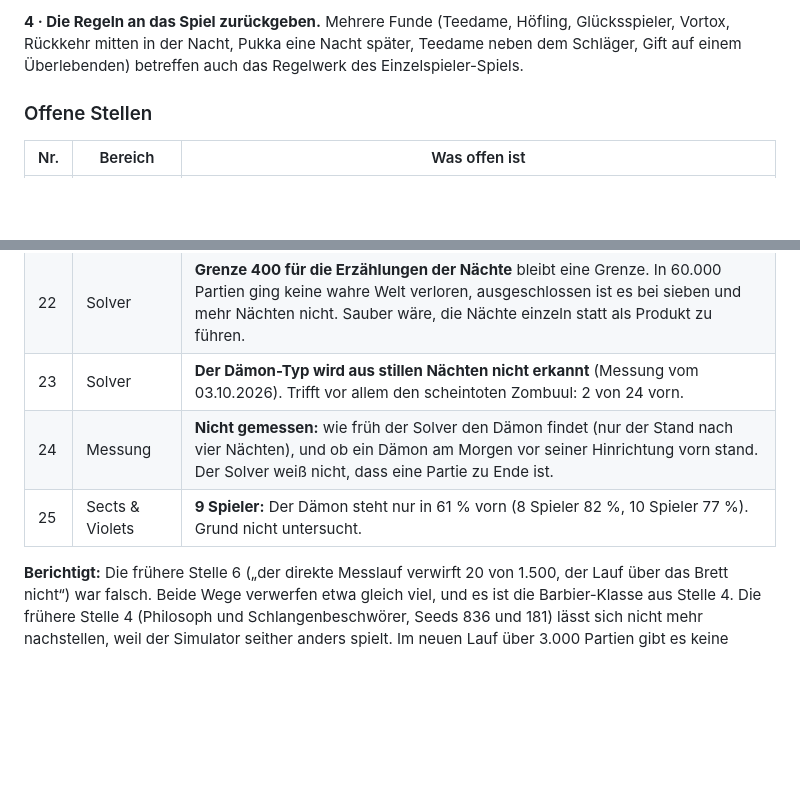
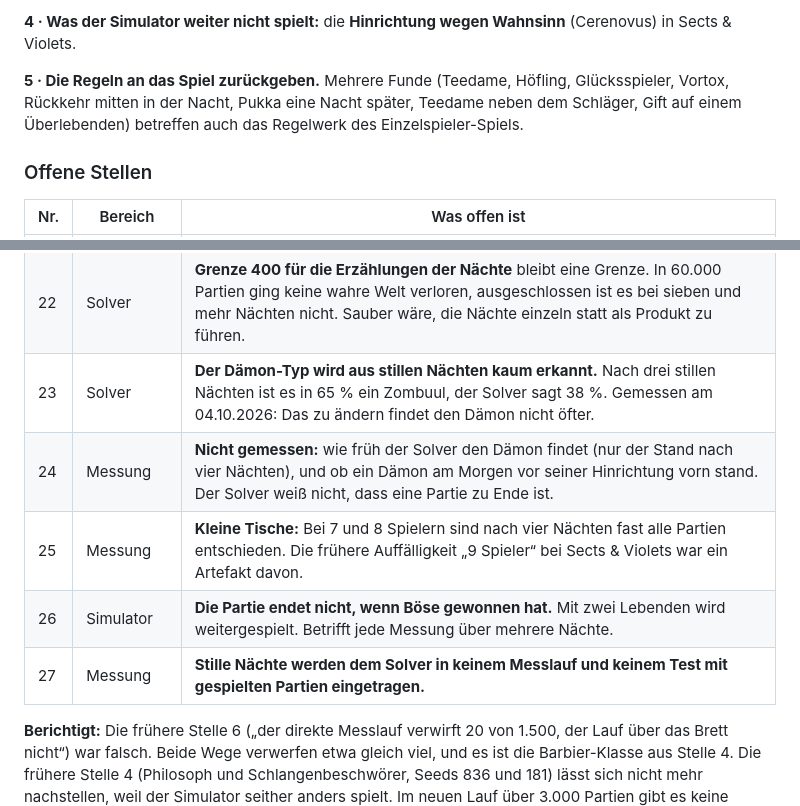
Before and after one commit to angerprints/clocktower-solver, a Markdown page: ROADMAP.md, 2 parts joined by grey strips. GitHub-like rendering; blank space fills up the shorter version.

```diff
--- a/ROADMAP.md
+++ b/ROADMAP.md
@@ -386,5 +396,7 @@ Wüsste der Solver den Dämon-Typ sicher, stünde der Zombuul in 42 % statt 36 %
 
-**4 · Die Regeln an das Spiel zurückgeben.** Mehrere Funde (Teedame, Höfling, Glücksspieler, Vortox, Rückkehr mitten in der Nacht, Pukka eine Nacht später, Teedame neben dem Schläger, Gift auf einem Überlebenden) betreffen auch das Regelwerk des Einzelspieler-Spiels.
+**4 · Was der Simulator weiter nicht spielt:** die **Hinrichtung wegen Wahnsinn** (Cerenovus) in Sects & Violets.
+
+**5 · Die Regeln an das Spiel zurückgeben.** Mehrere Funde (Teedame, Höfling, Glücksspieler, Vortox, Rückkehr mitten in der Nacht, Pukka eine Nacht später, Teedame neben dem Schläger, Gift auf einem Überlebenden) betreffen auch das Regelwerk des Einzelspieler-Spiels.
 
 ### Offene Stellen
 
@@ -412,9 +424,11 @@ Wüsste der Solver den Dämon-Typ sicher, stünde der Zombuul in 42 % statt 36 %
 | 20 | Solver | **Der Solver rechnet in ganzen Nächten.** Das Pukka-Gift auf einem Überlebenden gilt bei ihm für die ganze Nacht und den Tag danach, am Tisch nur bis zum Zug der Pukka. Das hält zu viele Welten, verliert aber keine. |
 | 21 | Simulator | **Ein Seitenwechsel des Schlägers gilt für die ganze Nacht,** nicht erst ab dem Platz, an dem er gewählt wurde. Simulator und Night-Walk machen es gleich. |
 | 22 | Solver | **Grenze 400 für die Erzählungen der Nächte** bleibt eine Grenze. In 60.000 Partien ging keine wahre Welt verloren, ausgeschlossen ist es bei sieben und mehr Nächten nicht. Sauber wäre, die Nächte einzeln statt als Produkt zu führen. |
-| 23 | Solver | **Der Dämon-Typ wird aus stillen Nächten nicht erkannt** (Messung vom 03.10.2026). Trifft vor allem den scheintoten Zombuul: 2 von 24 vorn. |
+| 23 | Solver | **Der Dämon-Typ wird aus stillen Nächten kaum erkannt.** Nach drei stillen Nächten ist es in 65 % ein Zombuul, der Solver sagt 38 %. Gemessen am 04.10.2026: Das zu ändern findet den Dämon nicht öfter. |
 | 24 | Messung | **Nicht gemessen:** wie früh der Solver den Dämon findet (nur der Stand nach vier Nächten), und ob ein Dämon am Morgen vor seiner Hinrichtung vorn stand. Der Solver weiß nicht, dass eine Partie zu Ende ist. |
-| 25 | Sects & Violets | **9 Spieler:** Der Dämon steht nur in 61 % vorn (8 Spieler 82 %, 10 Spieler 77 %). Grund nicht untersucht. |
+| 25 | Messung | **Kleine Tische:** Bei 7 und 8 Spielern sind nach vier Nächten fast alle Partien entschieden. Die frühere Auffälligkeit „9 Spieler“ bei Sects & Violets war ein Artefakt davon. |
+| 26 | Simulator | **Die Partie endet nicht, wenn Böse gewonnen hat.** Mit zwei Lebenden wird weitergespielt. Betrifft jede Messung über mehrere Nächte. |
+| 27 | Messung | **Stille Nächte werden dem Solver in keinem Messlauf und keinem Test mit gespielten Partien eingetragen.** |
 
 **Berichtigt:** Die frühere Stelle 6 („der direkte Messlauf verwirft 20 von 1.500, der Lauf über das Brett nicht“) war falsch. Beide Wege verwerfen etwa gleich viel, und es ist die Barbier-Klasse aus Stelle 4. Die frühere Stelle 4 (Philosoph und Schlangenbeschwörer, Seeds 836 und 181) lässt sich nicht mehr nachstellen, weil der Simulator seither anders spielt. Im neuen Lauf über 3.000 Partien gibt es keine verworfene Partie ohne Barbier-Tausch.
 
```
Also changed, not shown: other parts of ROADMAP.md (+34 -24 lines).
